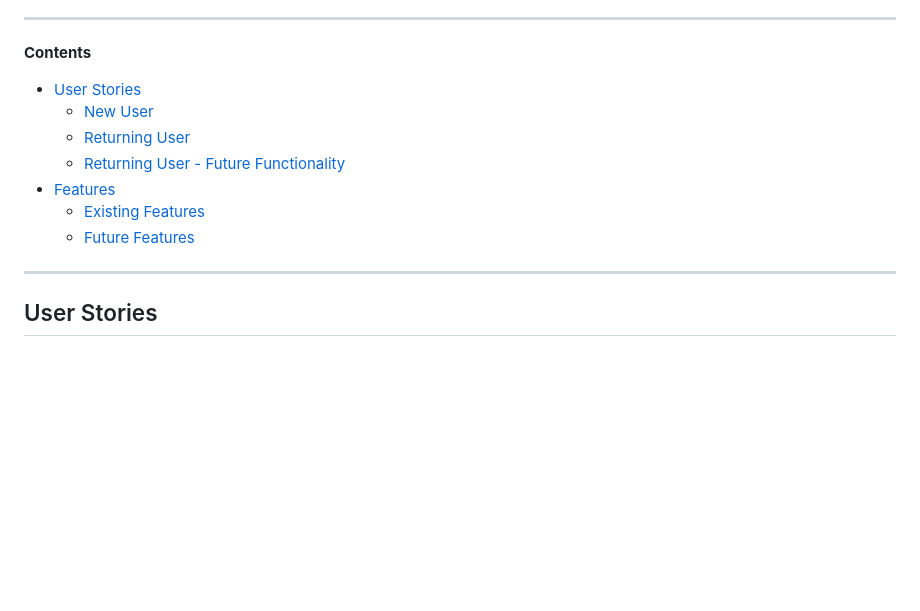
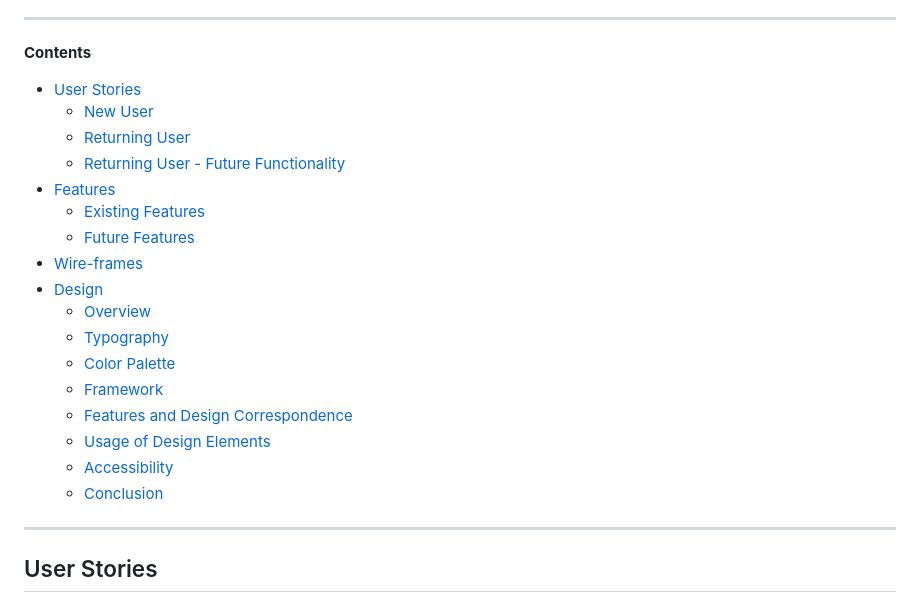
Before and after one commit to Chris-RG1980/code-institute-MSP3, a Markdown page: README.md, the part around the change printed below. GitHub-like rendering; blank space fills up the shorter version.

Commit message:
Add design section and create resources folder

```diff
--- a/README.md
+++ b/README.md
@@ -3,12 +3,26 @@ Welcome to Muscle Metrics, designed with a user-centric philosophy to empower yo
 ***
 **Contents**
 - [User Stories](#user-stories)
-    - [New User](#as-a-new-user)
-    - [Returning User](#as-a-returning-user)
-    - [Returning User - Future Functionality](#as-a-returning-user---future-functionality)
+  - [New User](#as-a-new-user)
+  - [Returning User](#as-a-returning-user)
+  - [Returning User - Future Functionality](#as-a-returning-user---future-functionality)
 - [Features](#features)
-    - [Existing Features](#existing-features)
-    - [Future Features](#future-features)
+  - [Existing Features](#existing-features)
+  - [Future Features](#future-features)
+- [Wire-frames](#wire-frames)
+- [Design](#design)
+  - [Overview](#overview)
+  - [Typography](#typography)
+  - [Color Palette](#color-palette)
+  - [Framework](#framework)
+  - [Features and Design Correspondence](#features-and-design-correspondence)
+  - [Usage of Design Elements](#usage-of-design-elements)
+  - [Accessibility](#accessibility)
+  - [Conclusion](#conclusion)
+
+
+
+
 ***
 ## User Stories
 #### As A New User:
```
Also changed, not shown: other parts of README.md (+36 -0 lines), resources/colour-palette.png (added).
